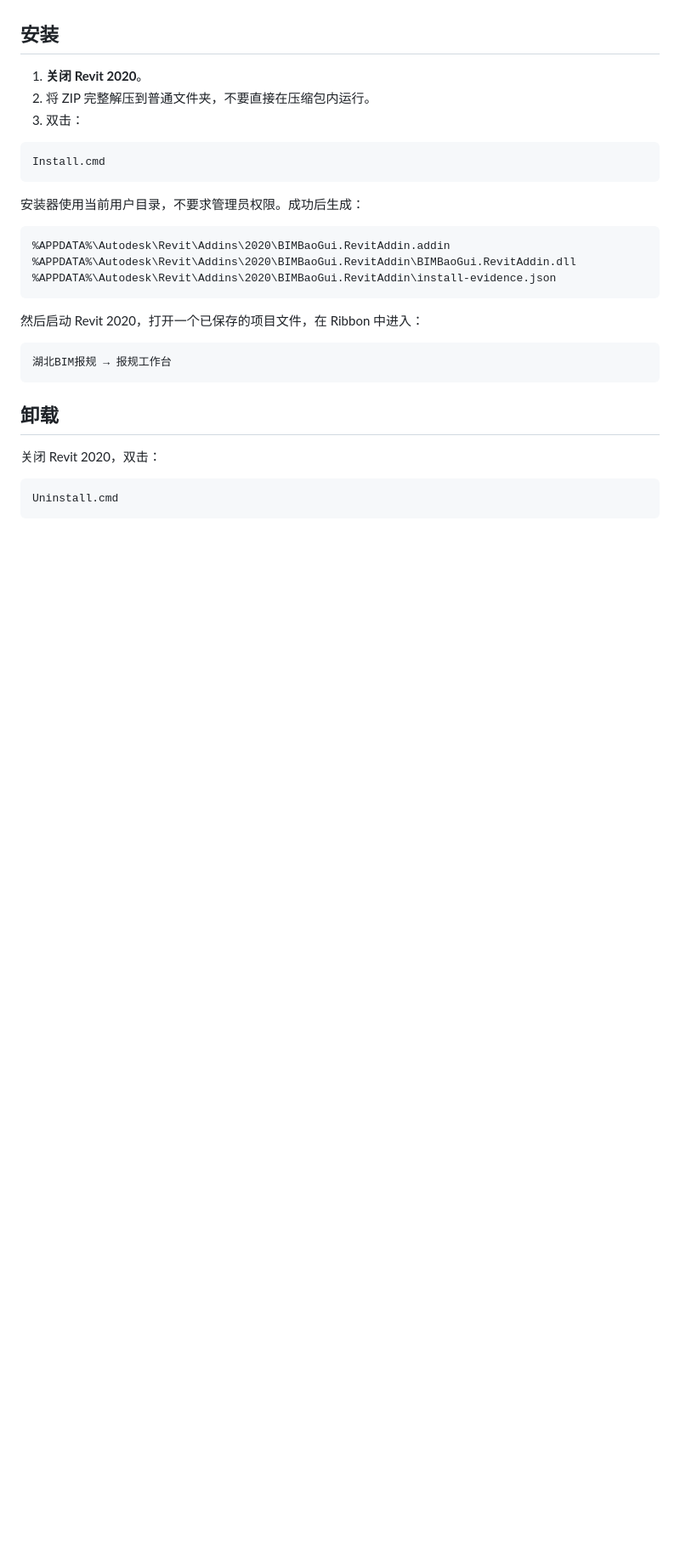
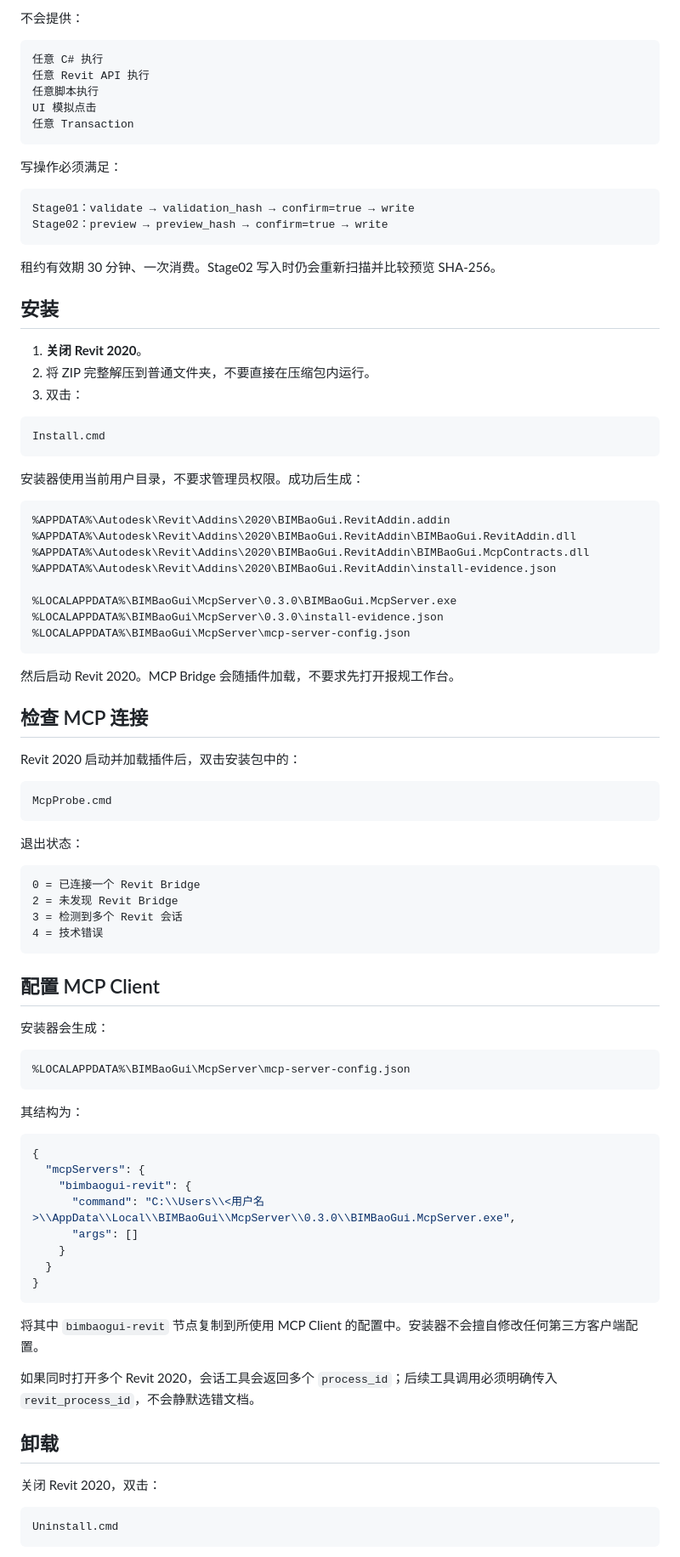
Before and after one commit to ArchitectureWorld/BIM-baogui, a Markdown page: docs/revit-addin/README.md, the part around one of its changes. Shown at 85% size. Drawn GitHub-style; blank space fills up the shorter version.

Commit message:
docs: add Revit MCP installation and usage guide

````diff
--- a/docs/revit-addin/README.md
+++ b/docs/revit-addin/README.md
@@ -40,3 +82,21 @@ Stage03 仍处于独立开发阶段，本安装包暂不宣称具备正式 H-IFC
+不会提供：
+
+```text
+任意 C# 执行
+任意 Revit API 执行
+任意脚本执行
+UI 模拟点击
+任意 Transaction
+```
+
+写操作必须满足：
+
+```text
+Stage01：validate → validation_hash → confirm=true → write
+Stage02：preview → preview_hash → confirm=true → write
+```
+
+租约有效期 30 分钟、一次消费。Stage02 写入时仍会重新扫描并比较预览 SHA-256。
 
 ## 安装
 
@@ -53,14 +113,57 @@ Install.cmd
 ```text
 %APPDATA%\Autodesk\Revit\Addins\2020\BIMBaoGui.RevitAddin.addin
 %APPDATA%\Autodesk\Revit\Addins\2020\BIMBaoGui.RevitAddin\BIMBaoGui.RevitAddin.dll
+%APPDATA%\Autodesk\Revit\Addins\2020\BIMBaoGui.RevitAddin\BIMBaoGui.McpContracts.dll
 %APPDATA%\Autodesk\Revit\Addins\2020\BIMBaoGui.RevitAddin\install-evidence.json
+
+%LOCALAPPDATA%\BIMBaoGui\McpServer\0.3.0\BIMBaoGui.McpServer.exe
+%LOCALAPPDATA%\BIMBaoGui\McpServer\0.3.0\install-evidence.json
+%LOCALAPPDATA%\BIMBaoGui\McpServer\mcp-server-config.json
 ```
 
-然后启动 Revit 2020，打开一个已保存的项目文件，在 Ribbon 中进入：
+然后启动 Revit 2020。MCP Bridge 会随插件加载，不要求先打开报规工作台。
+
+## 检查 MCP 连接
+
+Revit 2020 启动并加载插件后，双击安装包中的：
 
 ```text
-湖北BIM报规 → 报规工作台
+McpProbe.cmd
 ```
+
+退出状态：
+
+```text
+0 = 已连接一个 Revit Bridge
+2 = 未发现 Revit Bridge
+3 = 检测到多个 Revit 会话
+4 = 技术错误
+```
+
+## 配置 MCP Client
+
+安装器会生成：
+
+```text
+%LOCALAPPDATA%\BIMBaoGui\McpServer\mcp-server-config.json
+```
+
+其结构为：
+
+```json
+{
+  "mcpServers": {
+    "bimbaogui-revit": {
+      "command": "C:\\Users\\<用户名>\\AppData\\Local\\BIMBaoGui\\McpServer\\0.3.0\\BIMBaoGui.McpServer.exe",
+      "args": []
+    }
+  }
+}
+```
+
+将其中 `bimbaogui-revit` 节点复制到所使用 MCP Client 的配置中。安装器不会擅自修改任何第三方客户端配置。
+
+如果同时打开多个 Revit 2020，会话工具会返回多个 `process_id`；后续工具调用必须明确传入 `revit_process_id`，不会静默选错文档。
 
 ## 卸载
 
````
Also changed, not shown: other parts of docs/revit-addin/README.md (+68 -11 lines).
